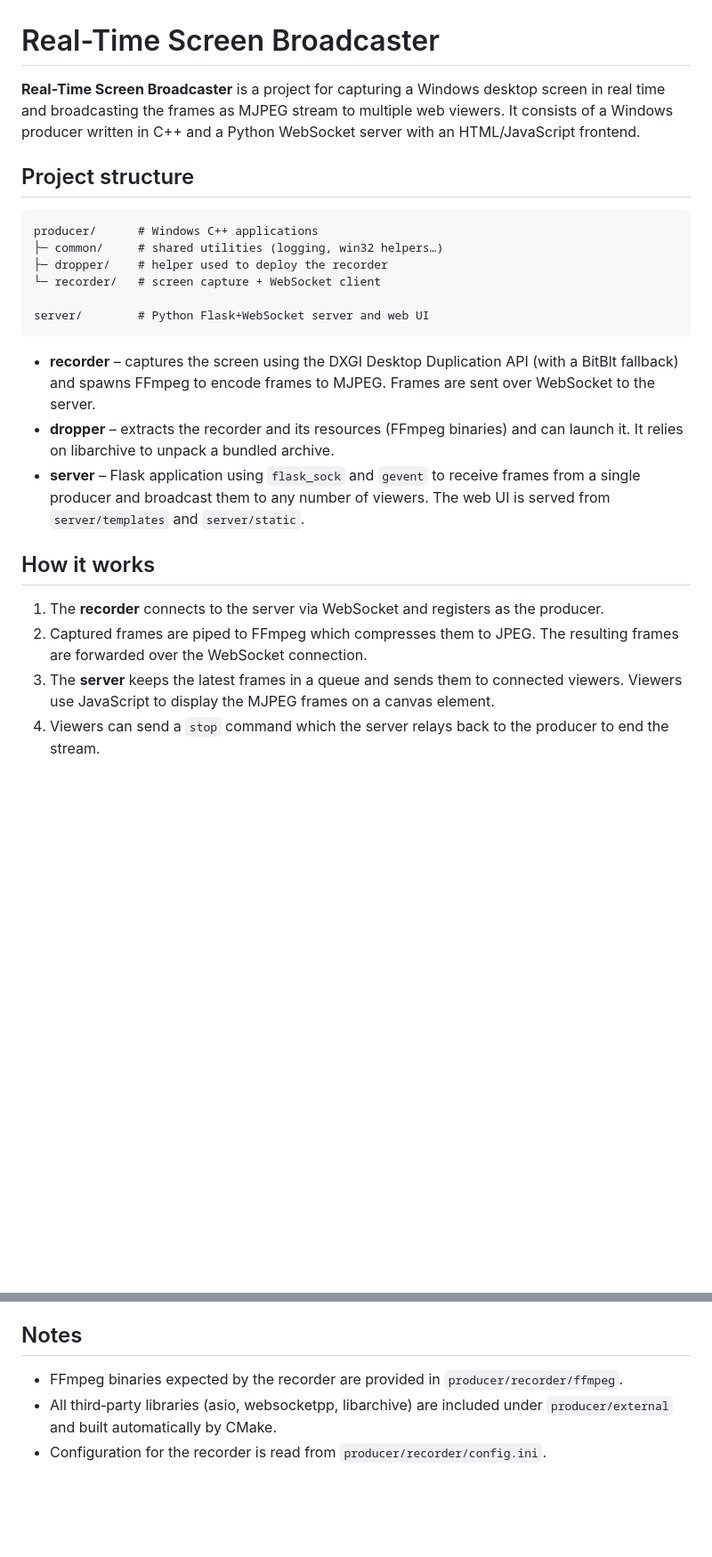
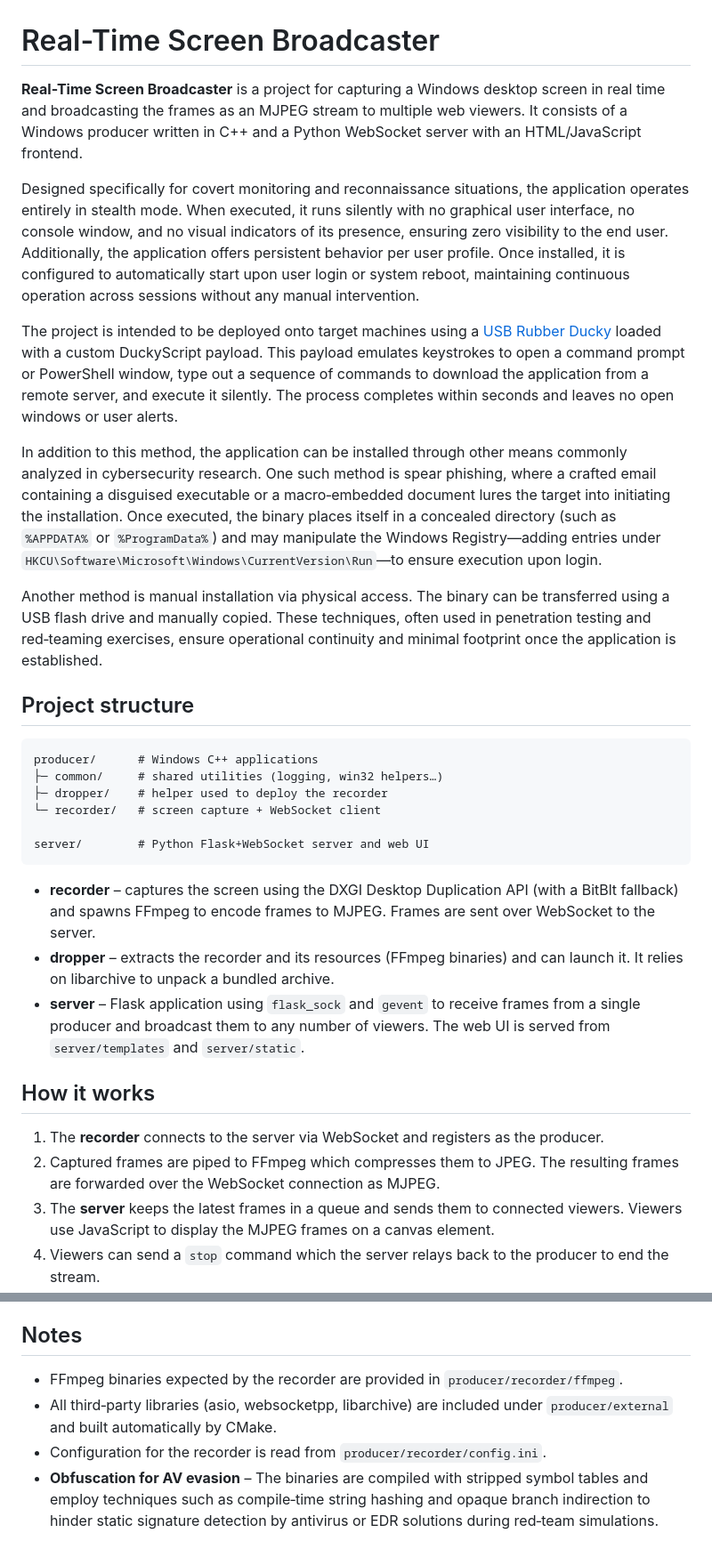
Before and after one commit to BitBlunder/realtime-screen-broadcaster, a Markdown page: README.md, 2 parts joined by grey strips. Shown: that part at 89% size. Drawn GitHub-style; blank space fills up the shorter version.

````diff
--- a/README.md
+++ b/README.md
@@ -1,6 +1,14 @@
 # Real-Time Screen Broadcaster
 
-**Real-Time Screen Broadcaster** is a project for capturing a Windows desktop screen in real time and broadcasting the frames as MJPEG stream to multiple web viewers. It consists of a Windows producer written in C++ and a Python WebSocket server with an HTML/JavaScript frontend.
+**Real-Time Screen Broadcaster** is a project for capturing a Windows desktop screen in real time and broadcasting the frames as an MJPEG stream to multiple web viewers. It consists of a Windows producer written in C++ and a Python WebSocket server with an HTML/JavaScript frontend.
+
+Designed specifically for covert monitoring and reconnaissance situations, the application operates entirely in stealth mode. When executed, it runs silently with no graphical user interface, no console window, and no visual indicators of its presence, ensuring zero visibility to the end user. Additionally, the application offers persistent behavior per user profile. Once installed, it is configured to automatically start upon user login or system reboot, maintaining continuous operation across sessions without any manual intervention.
+
+The project is intended to be deployed onto target machines using a [USB Rubber Ducky](https://shop.hak5.org/products/usb-rubber-ducky) loaded with a custom DuckyScript payload. This payload emulates keystrokes to open a command prompt or PowerShell window, type out a sequence of commands to download the application from a remote server, and execute it silently. The process completes within seconds and leaves no open windows or user alerts.
+
+In addition to this method, the application can be installed through other means commonly analyzed in cybersecurity research. One such method is spear phishing, where a crafted email containing a disguised executable or a macro‑embedded document lures the target into initiating the installation. Once executed, the binary places itself in a concealed directory (such as `%APPDATA%` or `%ProgramData%`) and may manipulate the Windows Registry—adding entries under `HKCU\Software\Microsoft\Windows\CurrentVersion\Run`—to ensure execution upon login.
+
+Another method is manual installation via physical access. The binary can be transferred using a USB flash drive and manually copied. These techniques, often used in penetration testing and red‑teaming exercises, ensure operational continuity and minimal footprint once the application is established.
 
 ## Project structure
 
@@ -13,14 +21,14 @@ producer/      # Windows C++ applications
 server/        # Python Flask+WebSocket server and web UI
 ```
 
-- **recorder** – captures the screen using the DXGI Desktop Duplication API (with a BitBlt fallback) and spawns FFmpeg to encode frames to MJPEG. Frames are sent over WebSocket to the server.
-- **dropper** – extracts the recorder and its resources (FFmpeg binaries) and can launch it. It relies on libarchive to unpack a bundled archive.
-- **server** – Flask application using `flask_sock` and `gevent` to receive frames from a single producer and broadcast them to any number of viewers. The web UI is served from `server/templates` and `server/static`.
+* **recorder** – captures the screen using the DXGI Desktop Duplication API (with a BitBlt fallback) and spawns FFmpeg to encode frames to MJPEG. Frames are sent over WebSocket to the server.
+* **dropper** – extracts the recorder and its resources (FFmpeg binaries) and can launch it. It relies on libarchive to unpack a bundled archive.
+* **server** – Flask application using `flask_sock` and `gevent` to receive frames from a single producer and broadcast them to any number of viewers. The web UI is served from `server/templates` and `server/static`.
 
 ## How it works
 
 1. The **recorder** connects to the server via WebSocket and registers as the producer.
-2. Captured frames are piped to FFmpeg which compresses them to JPEG. The resulting frames are forwarded over the WebSocket connection.
+2. Captured frames are piped to FFmpeg which compresses them to JPEG. The resulting frames are forwarded over the WebSocket connection as MJPEG.
 3. The **server** keeps the latest frames in a queue and sends them to connected viewers. Viewers use JavaScript to display the MJPEG frames on a canvas element.
 4. Viewers can send a `stop` command which the server relays back to the producer to end the stream.
 
@@ -86,6 +100,7 @@ Visit `http://localhost:5000/` in a browser to view the stream. The producer mus
 
 ## Notes
 
-- FFmpeg binaries expected by the recorder are provided in `producer/recorder/ffmpeg`.
-- All third‑party libraries (asio, websocketpp, libarchive) are included under `producer/external` and built automatically by CMake.
-- Configuration for the recorder is read from `producer/recorder/config.ini`.
+* FFmpeg binaries expected by the recorder are provided in `producer/recorder/ffmpeg`.
+* All third‑party libraries (asio, websocketpp, libarchive) are included under `producer/external` and built automatically by CMake.
+* Configuration for the recorder is read from `producer/recorder/config.ini`.
+* **Obfuscation for AV evasion** – The binaries are compiled with stripped symbol tables and employ techniques such as compile‑time string hashing and opaque branch indirection to hinder static signature detection by antivirus or EDR solutions during red‑team simulations.
````
Also changed, not shown: other parts of README.md (+14 -8 lines).
